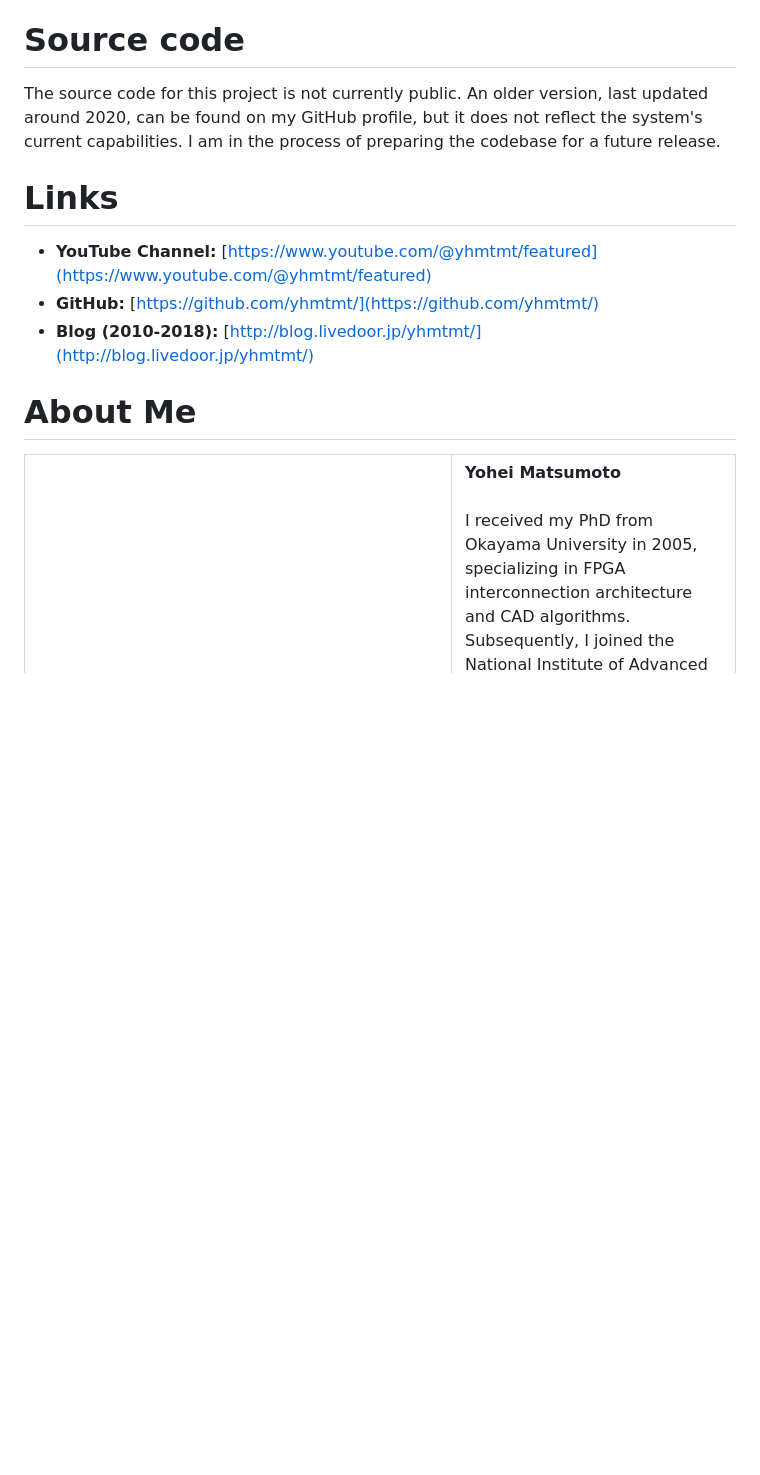
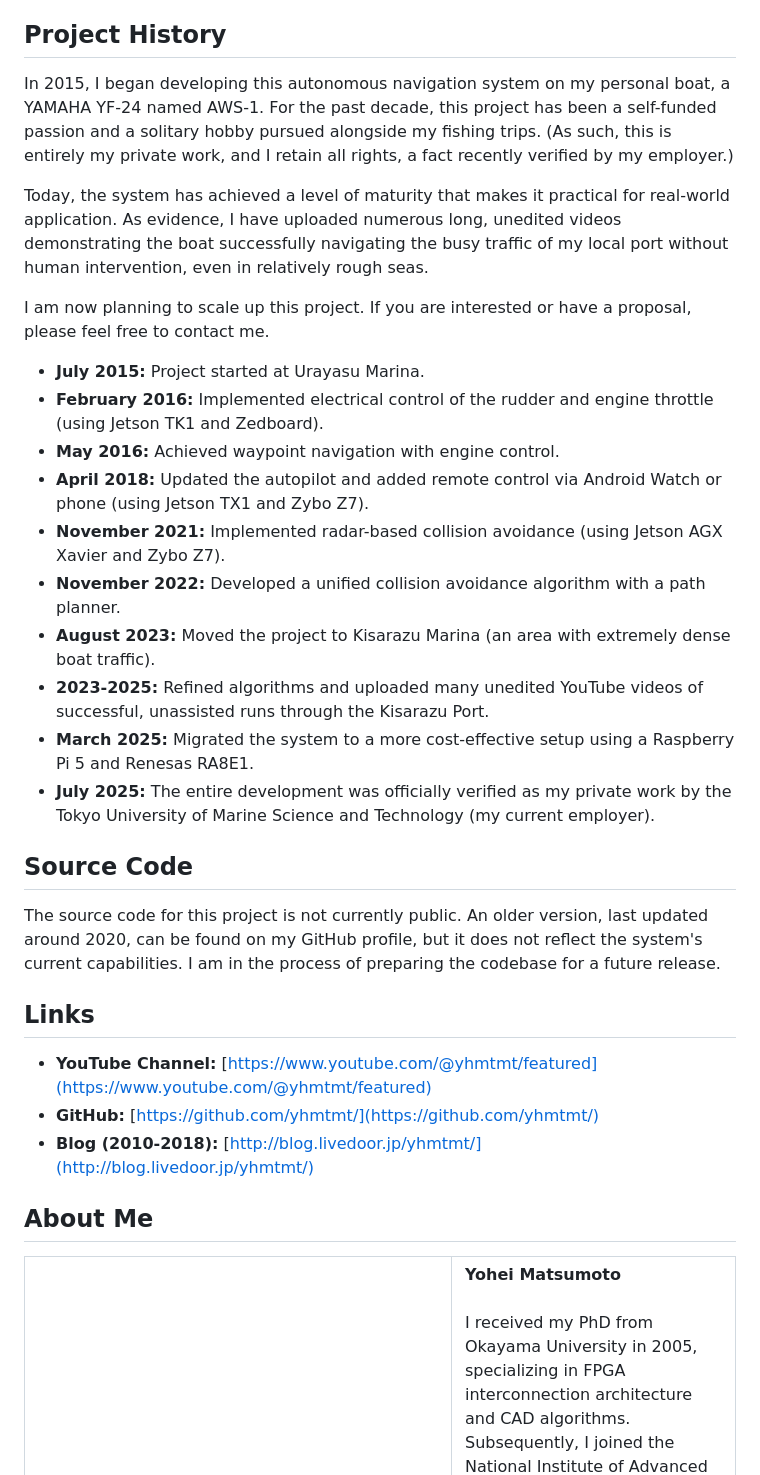
Before and after one commit to yhmtmt/ans, a Markdown page: README.md, the part around the change printed below. Rendered like a GitHub page; blank space fills up the shorter version.

```diff
--- a/README.md
+++ b/README.md
@@ -100,17 +91,35 @@ Currently, in open water, the system requires human intervention only once every
 
 The current system may not appear highly advanced, as it is installed on a standard 24ft boat and features a somewhat loud, exposed helm pump. However, this setup effectively demonstrates that the system can be retrofitted onto older, reliable boats that many people depend on. While it has only been tested on my YF-24 with my specific equipment, I believe the system could be adapted to other vessels, provided the necessary interfaces to the boat's existing equipment can be established.
 
-# Source code
+## Project History
+ In 2015, I began developing this autonomous navigation system on my personal boat, a YAMAHA YF-24 named AWS-1. For the past decade, this project has been a self-funded passion and a solitary hobby pursued alongside my fishing trips. (As such, this is entirely my private work, and I retain all rights, a fact recently verified by my employer.)
+
+Today, the system has achieved a level of maturity that makes it practical for real-world application. As evidence, I have uploaded numerous long, unedited videos demonstrating the boat successfully navigating the busy traffic of my local port without human intervention, even in relatively rough seas.
+
+I am now planning to scale up this project. If you are interested or have a proposal, please feel free to contact me.
+
+*   **July 2015:** Project started at Urayasu Marina.
+*   **February 2016:** Implemented electrical control of the rudder and engine throttle (using Jetson TK1 and Zedboard).
+*   **May 2016:** Achieved waypoint navigation with engine control.
+*   **April 2018:** Updated the autopilot and added remote control via Android Watch or phone (using Jetson TX1 and Zybo Z7).
+*   **November 2021:** Implemented radar-based collision avoidance (using Jetson AGX Xavier and Zybo Z7).
+*   **November 2022:** Developed a unified collision avoidance algorithm with a path planner.
+*   **August 2023:** Moved the project to Kisarazu Marina (an area with extremely dense boat traffic).
+*   **2023-2025:** Refined algorithms and uploaded many unedited YouTube videos of successful, unassisted runs through the Kisarazu Port.
+*   **March 2025:** Migrated the system to a more cost-effective setup using a Raspberry Pi 5 and Renesas RA8E1.
+*   **July 2025:** The entire development was officially verified as my private work by the Tokyo University of Marine Science and Technology (my current employer).
+
+## Source Code
 
 The source code for this project is not currently public. An older version, last updated around 2020, can be found on my GitHub profile, but it does not reflect the system's current capabilities. I am in the process of preparing the codebase for a future release.
 
-# Links
+## Links
 
 *   **YouTube Channel:** [https://www.youtube.com/@yhmtmt/featured](https://www.youtube.com/@yhmtmt/featured)
 *   **GitHub:** [https://github.com/yhmtmt/](https://github.com/yhmtmt/)
 *   **Blog (2010-2018):** [http://blog.livedoor.jp/yhmtmt/](http://blog.livedoor.jp/yhmtmt/)
 
-# About Me
+## About Me
 
 <table>
   <tr>
```
Also changed, not shown: other parts of README.md (+17 -26 lines), READM-jp.md (added, +140 -0 lines).
